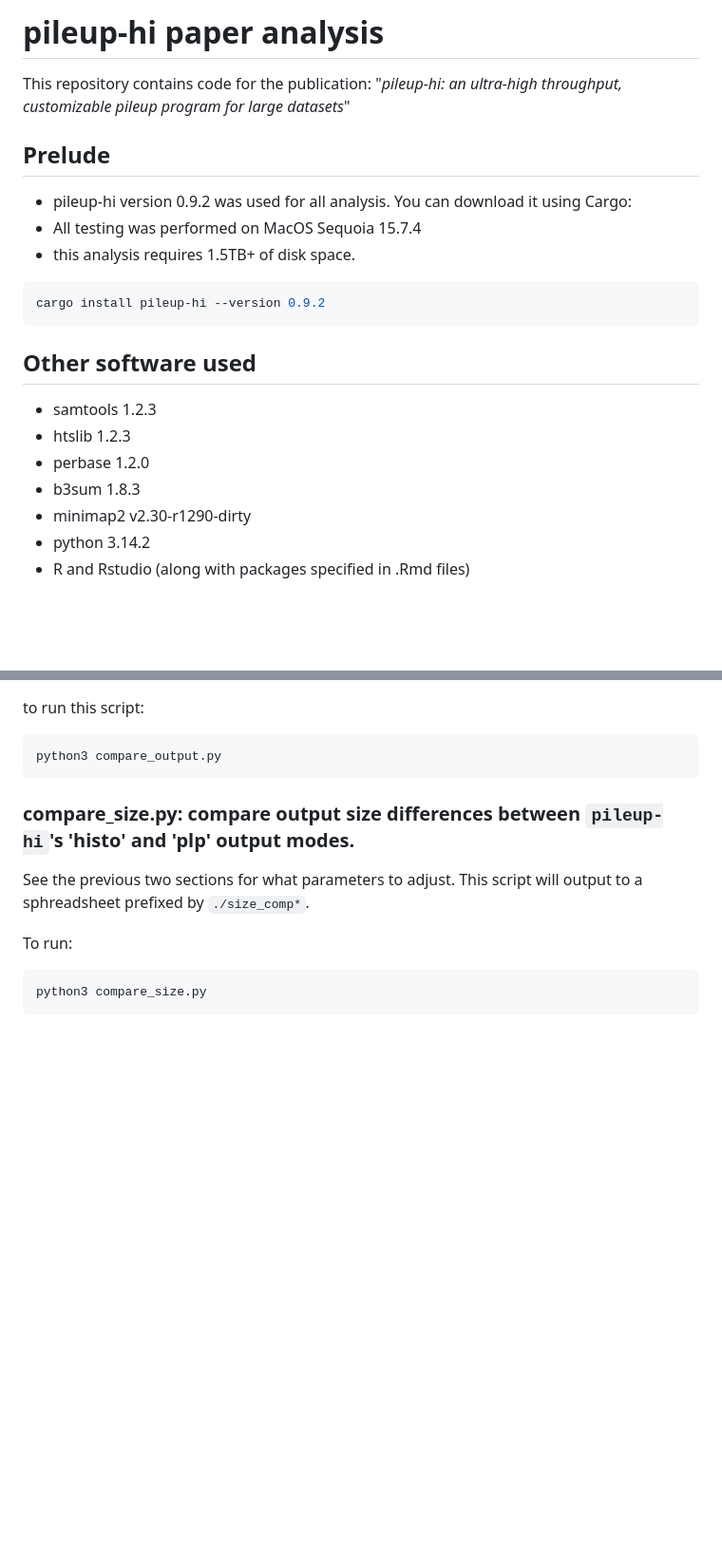
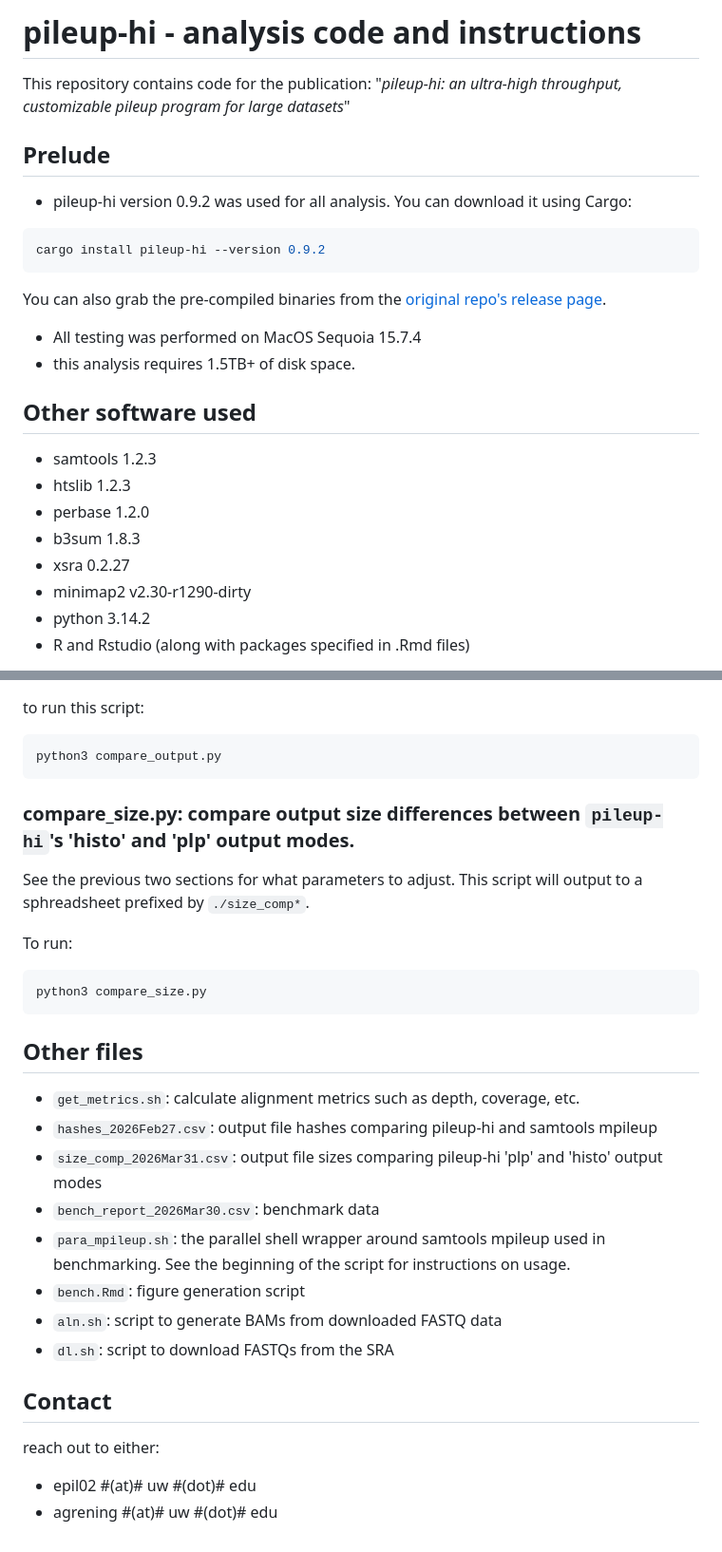
Before and after one commit to greninger-lab/pileup-hi_paper, a Markdown page: README.md, 2 parts joined by grey strips. Shown at 95% size. Rendered like a GitHub page; blank space fills up the shorter version.

Commit message:
docs: finish README

````diff
--- a/README.md
+++ b/README.md
@@ -1,22 +1,25 @@
-# pileup-hi paper analysis
+# pileup-hi - analysis code and instructions
 This repository contains code for the publication: "*pileup-hi: an ultra-high throughput, customizable pileup program for large datasets*"
 
 ## Prelude
 
 - pileup-hi version 0.9.2 was used for all analysis. You can download it using Cargo:
-- All testing was performed on MacOS Sequoia 15.7.4
-- this analysis requires 1.5TB+ of disk space.
 
 ```bash
 cargo install pileup-hi --version 0.9.2
 ```
 
+You can also grab the pre-compiled binaries from the [original repo's release page](https://github.com/epiliper/pileup-hi/releases/tag/0.9.2).
+
+- All testing was performed on MacOS Sequoia 15.7.4
+- this analysis requires 1.5TB+ of disk space.
 
 ## Other software used
 - samtools 1.2.3
 - htslib 1.2.3
 - perbase 1.2.0
 - b3sum 1.8.3
+- xsra 0.2.27
 - minimap2 v2.30-r1290-dirty
 - python 3.14.2
 - R and Rstudio (along with packages specified in .Rmd files)
@@ -125,3 +128,18 @@ To run:
 ```bash
 python3 compare_size.py
 ```
+
+## Other files
+- `get_metrics.sh`: calculate alignment metrics such as depth, coverage, etc.
+- `hashes_2026Feb27.csv`: output file hashes comparing pileup-hi and samtools mpileup
+- `size_comp_2026Mar31.csv`: output file sizes comparing pileup-hi 'plp' and 'histo' output modes
+- `bench_report_2026Mar30.csv`: benchmark data
+- `para_mpileup.sh`: the parallel shell wrapper around samtools mpileup used in benchmarking. See the beginning of the script for instructions on usage.
+- `bench.Rmd`: figure generation script
+- `aln.sh`: script to generate BAMs from downloaded FASTQ data
+- `dl.sh`: script to download FASTQs from the SRA
+
+## Contact
+reach out to either:
+- epil02 #(at)# uw #(dot)# edu
+- agrening #(at)# uw #(dot)# edu
````
